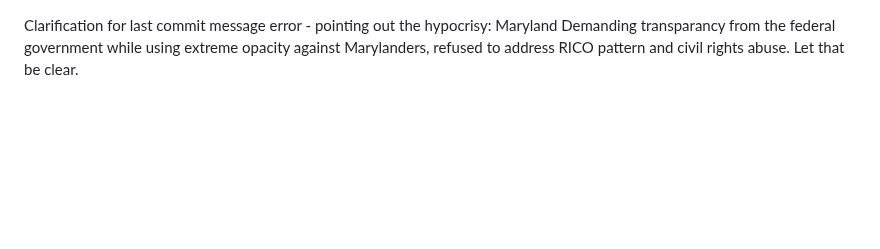
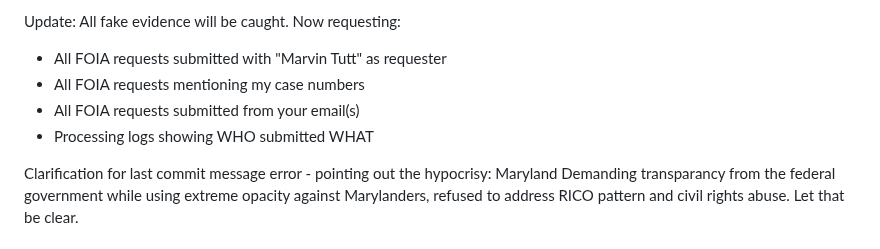
Before and after one commit to Caia-Tech/the-burden, a Markdown page: README.md, the part around the change. Rendered like a GitHub page; blank space fills up the shorter version.

Commit message:
Update README.md
All fake evidence will be caught.

```diff
--- a/README.md
+++ b/README.md
@@ -1,3 +1,10 @@
+Update:
+All fake evidence will be caught. Now requesting:
+  - All FOIA requests submitted with "Marvin Tutt" as requester
+  - All FOIA requests mentioning my case numbers
+  - All FOIA requests submitted from your email(s)
+  - Processing logs showing WHO submitted WHAT
+
 Clarification for last commit message error - pointing out the hypocrisy: Maryland Demanding transparancy from the federal government while using extreme opacity against Marylanders, refused
 to address RICO pattern and civil rights abuse. Let that be clear.
 
```
